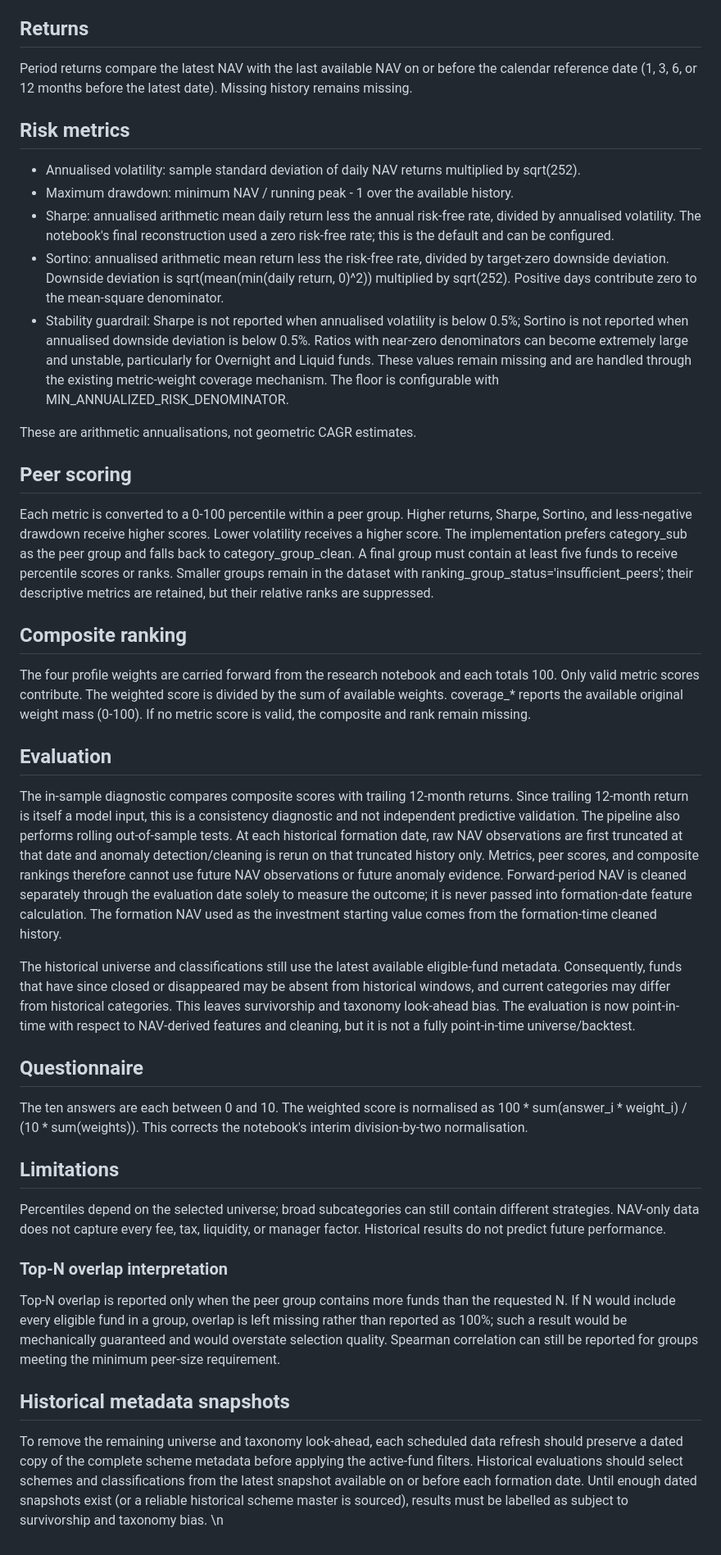
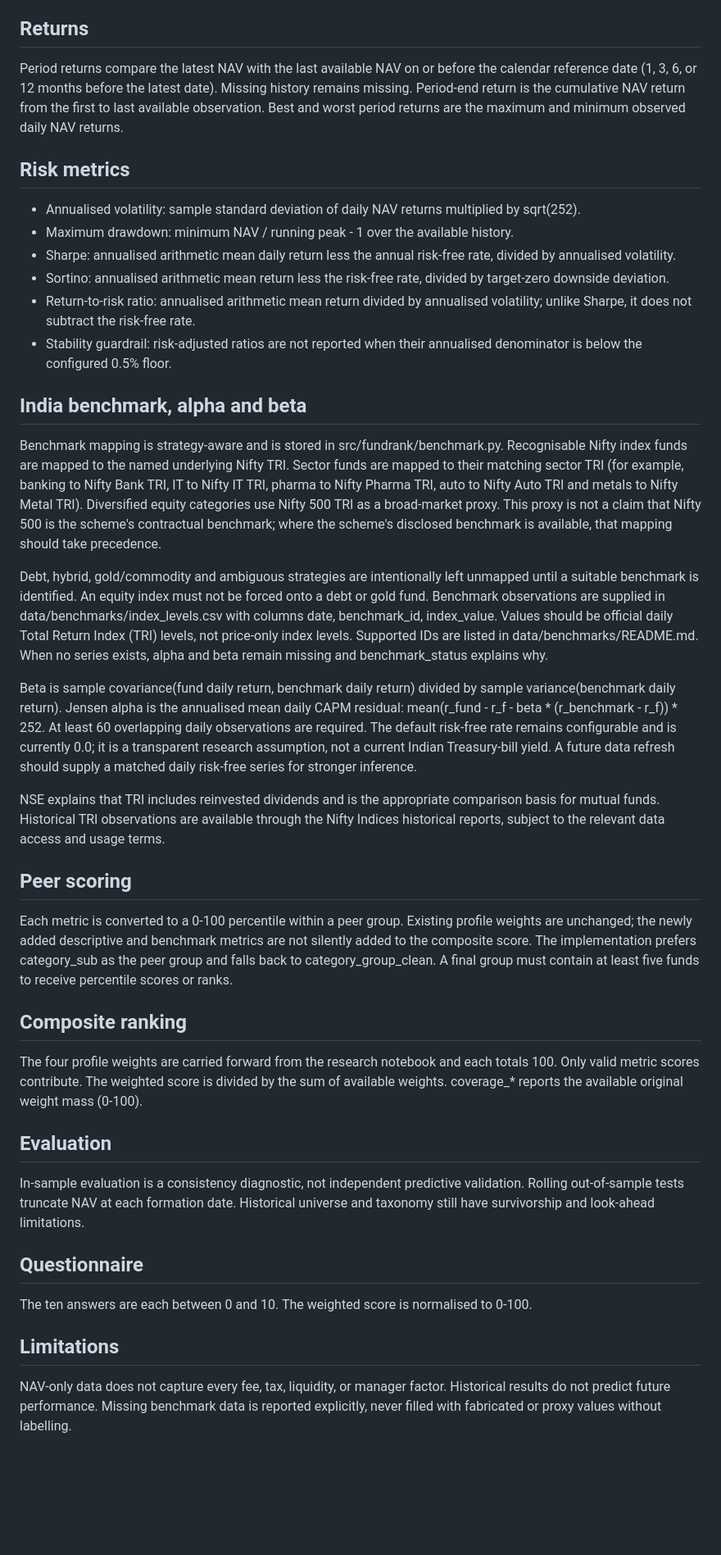
Before and after one commit to ARYAMEHRAJI/-mutual-fund-risk-ranking, a Markdown page: docs/METHODOLOGY.md, the part around the change. Shown at 82% size. Drawn GitHub-style; blank space fills up the shorter version.

Commit message:
docs: explain benchmark and expanded risk metrics

```diff
--- a/docs/METHODOLOGY.md
+++ b/docs/METHODOLOGY.md
@@ -7,39 +7,36 @@ The current universe follows the notebook filters: active schemes, Direct plan,
 Missing identifiers, invalid dates, non-numeric NAV, and non-positive NAV rows are removed. Duplicate scheme/date rows retain the last source row. Only strongly evidenced persistent decimal-scale shifts or isolated one-day spikes are corrected. Every correction is exported to cleaning_audit.csv. Ambiguous anomalies remain untouched.
 
 ## Returns
-Period returns compare the latest NAV with the last available NAV on or before the calendar reference date (1, 3, 6, or 12 months before the latest date). Missing history remains missing.
+Period returns compare the latest NAV with the last available NAV on or before the calendar reference date (1, 3, 6, or 12 months before the latest date). Missing history remains missing. Period-end return is the cumulative NAV return from the first to last available observation. Best and worst period returns are the maximum and minimum observed daily NAV returns.
 
 ## Risk metrics
 - Annualised volatility: sample standard deviation of daily NAV returns multiplied by sqrt(252).
 - Maximum drawdown: minimum NAV / running peak - 1 over the available history.
-- Sharpe: annualised arithmetic mean daily return less the annual risk-free rate, divided by annualised volatility. The notebook's final reconstruction used a zero risk-free rate; this is the default and can be configured.
-- Sortino: annualised arithmetic mean return less the risk-free rate, divided by target-zero downside deviation. Downside deviation is sqrt(mean(min(daily return, 0)^2)) multiplied by sqrt(252). Positive days contribute zero to the mean-square denominator.
-- Stability guardrail: Sharpe is not reported when annualised volatility is below 0.5%; Sortino is not reported when annualised downside deviation is below 0.5%. Ratios with near-zero denominators can become extremely large and unstable, particularly for Overnight and Liquid funds. These values remain missing and are handled through the existing metric-weight coverage mechanism. The floor is configurable with MIN_ANNUALIZED_RISK_DENOMINATOR.
+- Sharpe: annualised arithmetic mean daily return less the annual risk-free rate, divided by annualised volatility.
+- Sortino: annualised arithmetic mean return less the risk-free rate, divided by target-zero downside deviation.
+- Return-to-risk ratio: annualised arithmetic mean return divided by annualised volatility; unlike Sharpe, it does not subtract the risk-free rate.
+- Stability guardrail: risk-adjusted ratios are not reported when their annualised denominator is below the configured 0.5% floor.
 
-These are arithmetic annualisations, not geometric CAGR estimates.
+## India benchmark, alpha and beta
+Benchmark mapping is strategy-aware and is stored in src/fundrank/benchmark.py. Recognisable Nifty index funds are mapped to the named underlying Nifty TRI. Sector funds are mapped to their matching sector TRI (for example, banking to Nifty Bank TRI, IT to Nifty IT TRI, pharma to Nifty Pharma TRI, auto to Nifty Auto TRI and metals to Nifty Metal TRI). Diversified equity categories use Nifty 500 TRI as a broad-market proxy. This proxy is not a claim that Nifty 500 is the scheme's contractual benchmark; where the scheme's disclosed benchmark is available, that mapping should take precedence.
+
+Debt, hybrid, gold/commodity and ambiguous strategies are intentionally left unmapped until a suitable benchmark is identified. An equity index must not be forced onto a debt or gold fund. Benchmark observations are supplied in data/benchmarks/index_levels.csv with columns date, benchmark_id, index_value. Values should be official daily Total Return Index (TRI) levels, not price-only index levels. Supported IDs are listed in data/benchmarks/README.md. When no series exists, alpha and beta remain missing and benchmark_status explains why.
+
+Beta is sample covariance(fund daily return, benchmark daily return) divided by sample variance(benchmark daily return). Jensen alpha is the annualised mean daily CAPM residual: mean(r_fund - r_f - beta * (r_benchmark - r_f)) * 252. At least 60 overlapping daily observations are required. The default risk-free rate remains configurable and is currently 0.0; it is a transparent research assumption, not a current Indian Treasury-bill yield. A future data refresh should supply a matched daily risk-free series for stronger inference.
+
+NSE explains that TRI includes reinvested dividends and is the appropriate comparison basis for mutual funds. Historical TRI observations are available through the Nifty Indices historical reports, subject to the relevant data access and usage terms.
 
 ## Peer scoring
-Each metric is converted to a 0-100 percentile within a peer group. Higher returns, Sharpe, Sortino, and less-negative drawdown receive higher scores. Lower volatility receives a higher score. The implementation prefers category_sub as the peer group and falls back to category_group_clean. A final group must contain at least five funds to receive percentile scores or ranks. Smaller groups remain in the dataset with ranking_group_status='insufficient_peers'; their descriptive metrics are retained, but their relative ranks are suppressed.
+Each metric is converted to a 0-100 percentile within a peer group. Existing profile weights are unchanged; the newly added descriptive and benchmark metrics are not silently added to the composite score. The implementation prefers category_sub as the peer group and falls back to category_group_clean. A final group must contain at least five funds to receive percentile scores or ranks.
 
 ## Composite ranking
-The four profile weights are carried forward from the research notebook and each totals 100. Only valid metric scores contribute. The weighted score is divided by the sum of available weights. coverage_* reports the available original weight mass (0-100). If no metric score is valid, the composite and rank remain missing.
+The four profile weights are carried forward from the research notebook and each totals 100. Only valid metric scores contribute. The weighted score is divided by the sum of available weights. coverage_* reports the available original weight mass (0-100).
 
 ## Evaluation
-The in-sample diagnostic compares composite scores with trailing 12-month returns. Since trailing 12-month return is itself a model input, this is a consistency diagnostic and not independent predictive validation.
-The pipeline also performs rolling out-of-sample tests. At each historical formation date, raw NAV observations are first truncated at that date and anomaly detection/cleaning is rerun on that truncated history only. Metrics, peer scores, and composite rankings therefore cannot use future NAV observations or future anomaly evidence. Forward-period NAV is cleaned separately through the evaluation date solely to measure the outcome; it is never passed into formation-date feature calculation. The formation NAV used as the investment starting value comes from the formation-time cleaned history.
-
-The historical universe and classifications still use the latest available eligible-fund metadata. Consequently, funds that have since closed or disappeared may be absent from historical windows, and current categories may differ from historical categories. This leaves survivorship and taxonomy look-ahead bias. The evaluation is now point-in-time with respect to NAV-derived features and cleaning, but it is not a fully point-in-time universe/backtest.
+In-sample evaluation is a consistency diagnostic, not independent predictive validation. Rolling out-of-sample tests truncate NAV at each formation date. Historical universe and taxonomy still have survivorship and look-ahead limitations.
 
 ## Questionnaire
-The ten answers are each between 0 and 10. The weighted score is normalised as 100 * sum(answer_i * weight_i) / (10 * sum(weights)). This corrects the notebook's interim division-by-two normalisation.
+The ten answers are each between 0 and 10. The weighted score is normalised to 0-100.
 
 ## Limitations
-Percentiles depend on the selected universe; broad subcategories can still contain different strategies. NAV-only data does not capture every fee, tax, liquidity, or manager factor. Historical results do not predict future performance.
-
-
-### Top-N overlap interpretation
-Top-N overlap is reported only when the peer group contains more funds than the requested N. If N would include every eligible fund in a group, overlap is left missing rather than reported as 100%; such a result would be mechanically guaranteed and would overstate selection quality. Spearman correlation can still be reported for groups meeting the minimum peer-size requirement.
-
-## Historical metadata snapshots
-To remove the remaining universe and taxonomy look-ahead, each scheduled data refresh should preserve a dated copy of the complete scheme metadata before applying the active-fund filters. Historical evaluations should select schemes and classifications from the latest snapshot available on or before each formation date. Until enough dated snapshots exist (or a reliable historical scheme master is sourced), results must be labelled as subject to survivorship and taxonomy bias.
-\n
+NAV-only data does not capture every fee, tax, liquidity, or manager factor. Historical results do not predict future performance. Missing benchmark data is reported explicitly, never filled with fabricated or proxy values without labelling.
```
